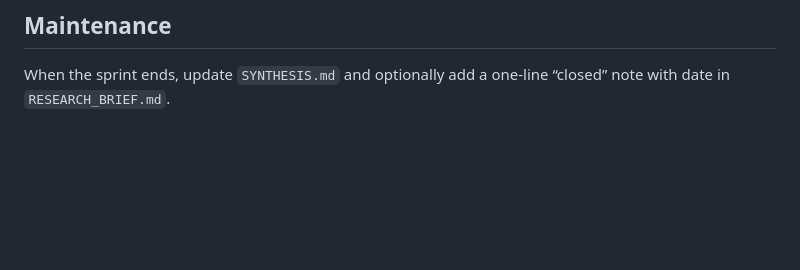
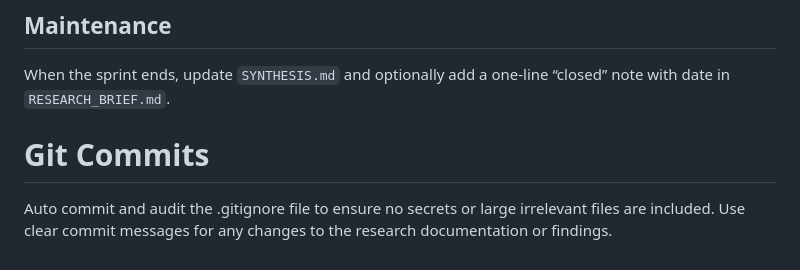
Before and after one commit to RyanDev1st/llm-and-engine, a Markdown page: CLAUDE.md, the part around the change. Rendered like a GitHub page; blank space fills up the shorter version.

Commit message:
New CLAUDE.md and stuffs

```diff
--- a/CLAUDE.md
+++ b/CLAUDE.md
@@ -131,3 +131,6 @@ Examples:
 ## Maintenance
 
 When the sprint ends, update `SYNTHESIS.md` and optionally add a one-line “closed” note with date in `RESEARCH_BRIEF.md`.
+
+# Git Commits
+Auto commit and audit the .gitignore file to ensure no secrets or large irrelevant files are included. Use clear commit messages for any changes to the research documentation or findings.
```
